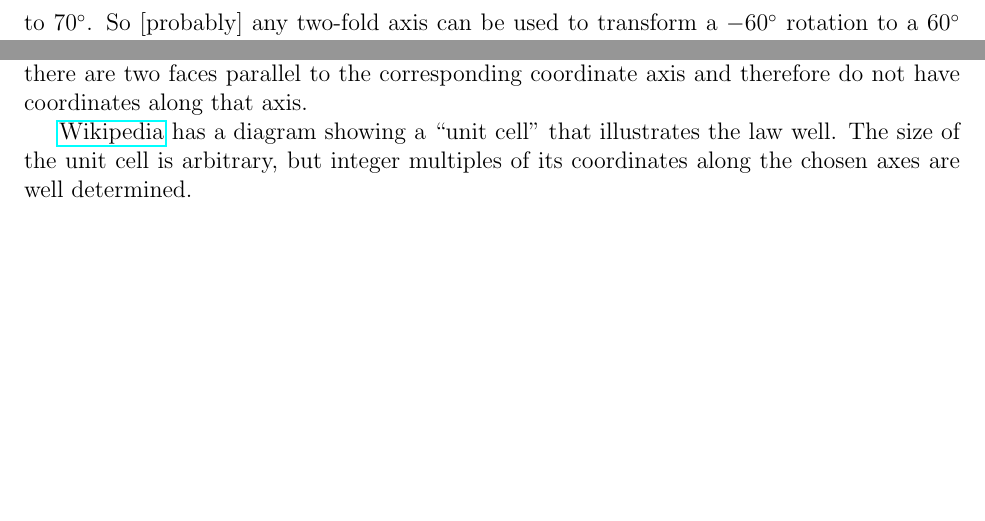
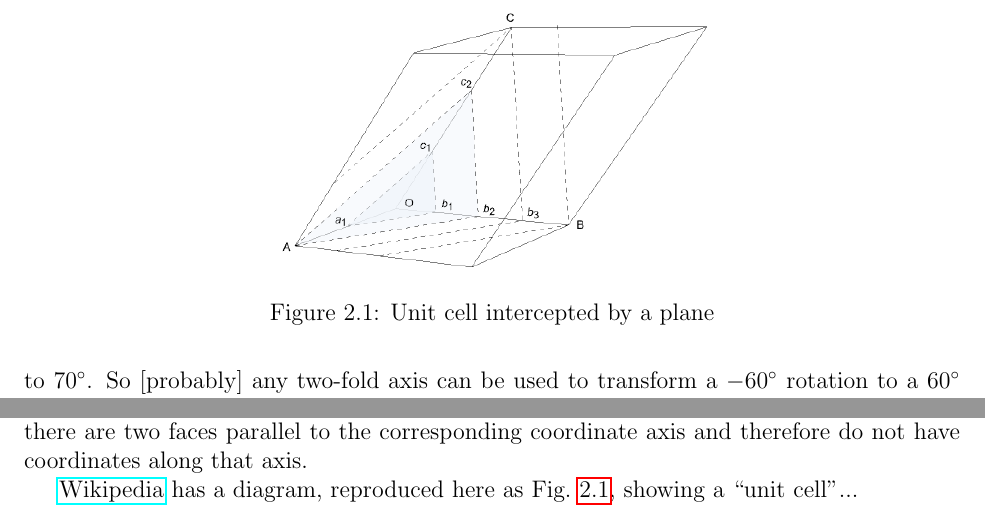
Before and after one commit to markito3/docs, a LaTeX thesis (hamermesh_notes/hamermesh_notes.tex, which reads hamermesh_notes/chapter_02.tex): two parts of page 14 of 16, joined at a grey line, cut at the place of the change, the shorter picture padded with empty space. Compiled offline with pdfLaTeX.

Commit message:
add a figure showing a unit cell and intercepting planes

```diff
--- a/hamermesh_notes/chapter_02.tex
+++ b/hamermesh_notes/chapter_02.tex
@@ -221,7 +221,12 @@ parallel counterparts do not meet at any corner. For any given edge,
 there are two faces parallel to the corresponding coordinate axis and
 therefore do not have coordinates along that axis.
 
+\begin{figure}
+  \centering
+  \includegraphics[width=3in]{Law_of_rational_indices.png}
+  \caption{Unit cell intercepted by a plane}
+  \label{fig:unit-cell}
+\end{figure}
+
 \href{https://en.wikipedia.org/wiki/Law_of_rational_indices}{Wikipedia}
-has a diagram showing a ``unit cell'' that illustrates the law
-well. The size of the unit cell is arbitrary, but integer multiples of
-its coordinates along the chosen axes are well determined.
+has a diagram, reproduced here as Fig.\ \ref{fig:unit-cell}, showing a ``unit cell''...
--- a/hamermesh_notes/hamermesh_notes.tex
+++ b/hamermesh_notes/hamermesh_notes.tex
@@ -3,6 +3,7 @@
 \usepackage{amsmath}
 \usepackage{hyperref}
 \usepackage[marginparwidth=0pt]{geometry}
+\usepackage{graphicx}
 
 \geometry{left=1in, right=1in, top=1in, bottom=1in}
 
```
Also changed, not shown: hamermesh_notes/Law_of_rational_indices.png (added).
